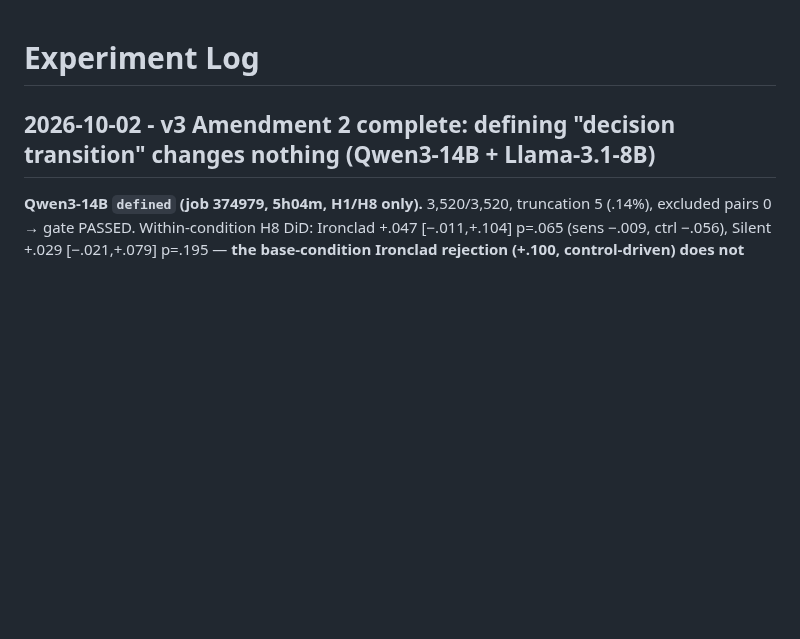
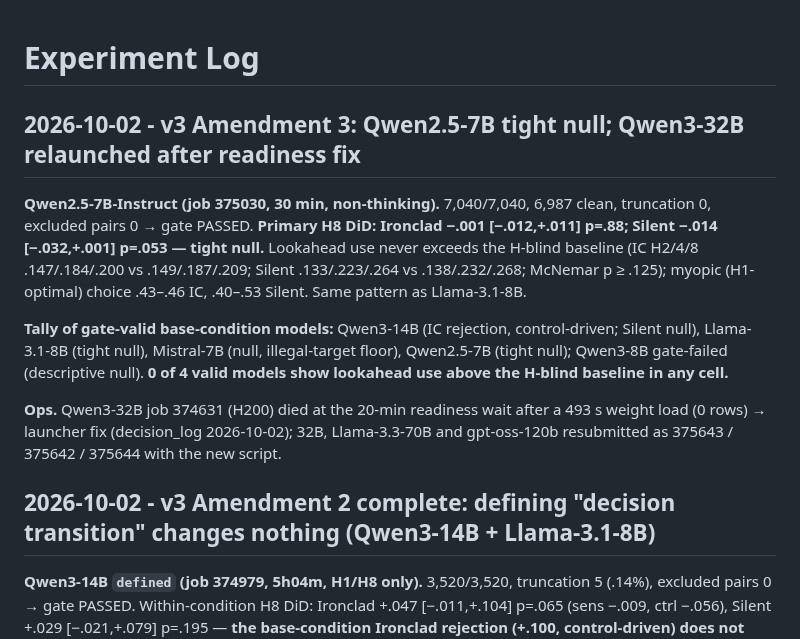
Before and after one commit to shoyammishra/slay-the-spire-bench, a Markdown page: docs/experiment_log.md, the part around the change. GitHub-like rendering; blank space fills up the shorter version.

Commit message:
Log v3 Qwen2.5-7B result (tight null) and large-model relaunch
Co-Authored-By: Claude Opus 5.5 <noreply@anthropic.com>

```diff
--- a/docs/experiment_log.md
+++ b/docs/experiment_log.md
@@ -1,4 +1,21 @@
 # Experiment Log
+
+## 2026-10-02 - v3 Amendment 3: Qwen2.5-7B tight null; Qwen3-32B relaunched after readiness fix
+
+**Qwen2.5-7B-Instruct (job 375030, 30 min, non-thinking).** 7,040/7,040, 6,987 clean, truncation
+0, excluded pairs 0 → gate PASSED. **Primary H8 DiD: Ironclad −.001 [−.012,+.011] p=.88; Silent
+−.014 [−.032,+.001] p=.053 — tight null.** Lookahead use never exceeds the H-blind baseline (IC
+H2/4/8 .147/.184/.200 vs .149/.187/.209; Silent .133/.223/.264 vs .138/.232/.268; McNemar p ≥ .125);
+myopic (H1-optimal) choice .43–.46 IC, .40–.53 Silent. Same pattern as Llama-3.1-8B.
+
+**Tally of gate-valid base-condition models:** Qwen3-14B (IC rejection, control-driven; Silent null),
+Llama-3.1-8B (tight null), Mistral-7B (null, illegal-target floor), Qwen2.5-7B (tight null);
+Qwen3-8B gate-failed (descriptive null). **0 of 4 valid models show lookahead use above the H-blind
+baseline in any cell.**
+
+**Ops.** Qwen3-32B job 374631 (H200) died at the 20-min readiness wait after a 493 s weight load
+(0 rows) → launcher fix (decision_log 2026-10-02); 32B, Llama-3.3-70B and gpt-oss-120b resubmitted
+as 375643 / 375642 / 375644 with the new script.
 
 ## 2026-10-02 - v3 Amendment 2 complete: defining "decision transition" changes nothing (Qwen3-14B + Llama-3.1-8B)
 
```
